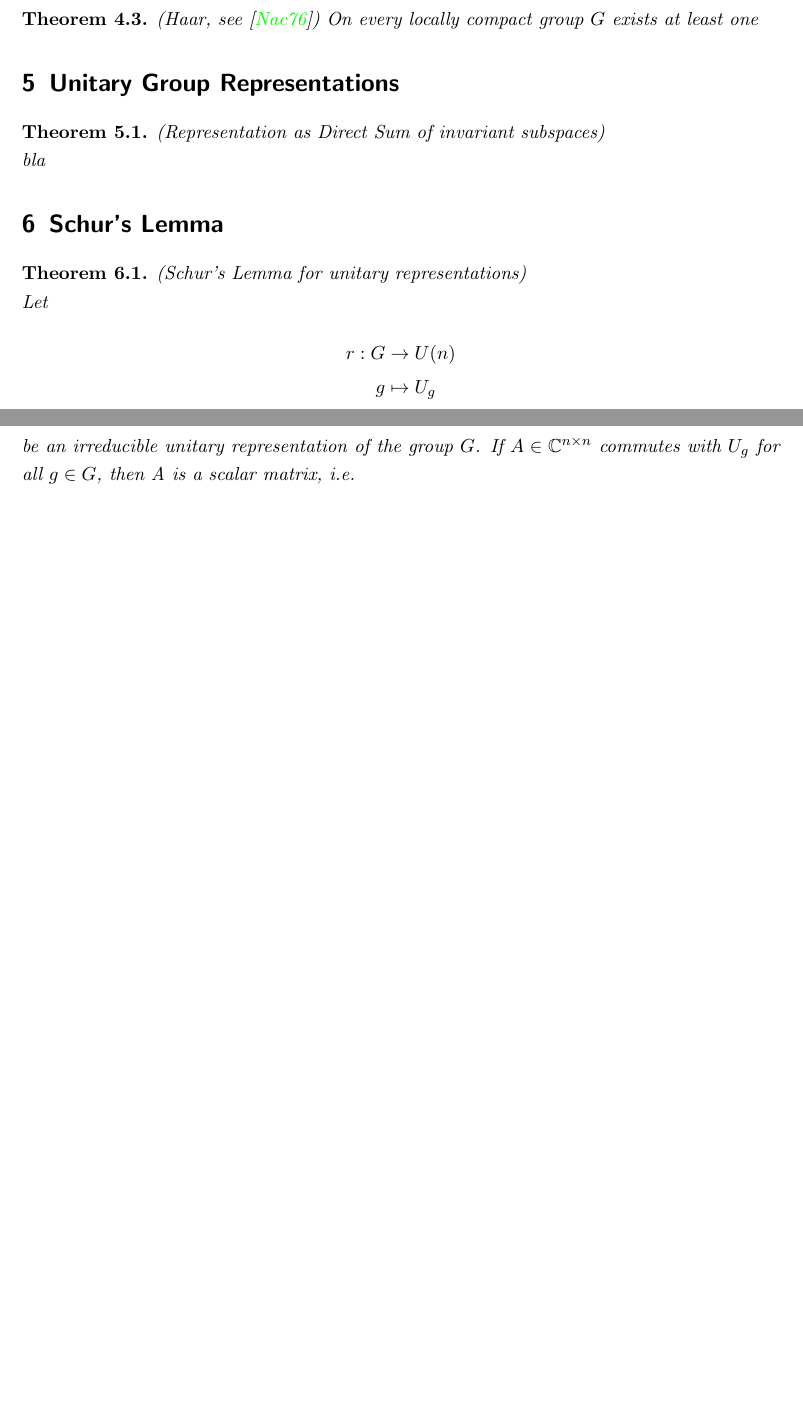
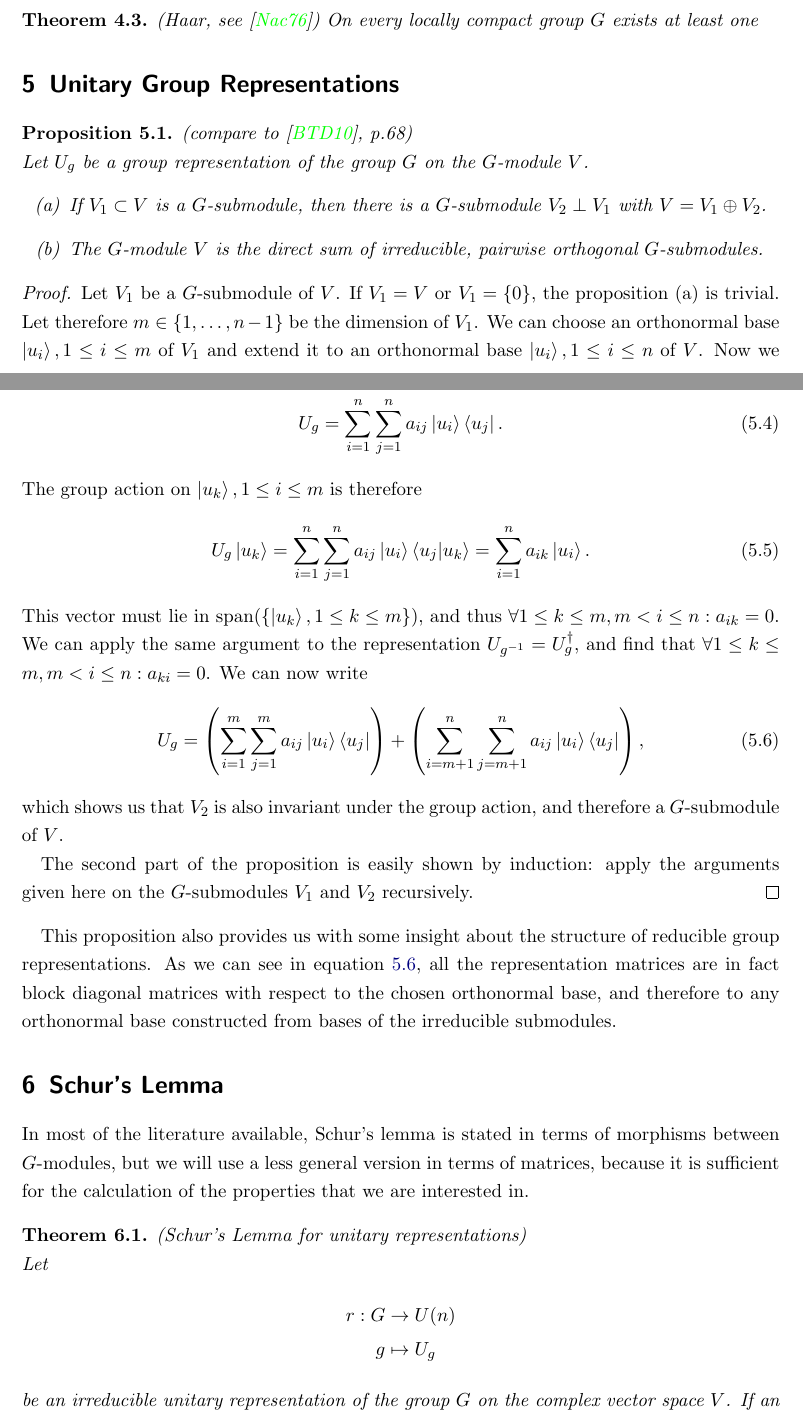
Before and after one commit to tikhoncheva/unigit, a LaTeX document (quantum_information/group_representations_and_random_pure_states.tex, which reads quantum_information/header.tex): two parts of pages 2 and 3 of 4 before the commit and two parts of pages 2 and 3 of 5 after it, joined at a grey line, cut so that both start at the same text, the shorter picture padded with empty space. Compiled offline with pdfLaTeX.

Commit message:
+ direct sum submodules

```diff
--- a/quantum_information/group_representations_and_random_pure_states.tex
+++ b/quantum_information/group_representations_and_random_pure_states.tex
@@ -105,13 +105,59 @@ the notation and define the measure $\mu$ associated with this integral as \todo
 
 
 \section{Unitary Group Representations}
-\begin{thm}(Representation as Direct Sum of invariant
-subspaces)\label{thm:directsum}\\
- bla
-\end{thm}
+\begin{prop}(compare to \cite{rep}, p.68) \label{thm:directsum}\\
+ Let $\urep{g}$ be a group representation of the group $G$ on the $G$-module
+$V$.
+\begin{enumerate}\renewcommand{\labelenumi}{(\alph{enumi})}
+ \item If $V_1\subset V$ is a $G$-submodule, then there is a $G$-submodule
+  $V_2\perp V_1$ with $V = V_1 \oplus V_2$.
+\item The $G$-module $V$ is the direct sum of irreducible, pairwise orthogonal
+  $G$-submodules.
+\end{enumerate}
+\end{prop}
+\begin{proof}
+ Let $V_1$ be a $G$-submodule of $V$. If $V_1 = V$ or $V_1 = \{0\}$, the
+proposition (a) is trivial. Let therefore $m\in\{1,\ldots,n-1\}$ be the
+dimension of $V_1$. We can choose an orthonormal base $\ket{u_i}, 1\leq i\leq m$
+of $V_1$ and extend it to an orthonormal base $\ket{u_i}, 1\leq i\leq n$ of $V$.
+Now we observe the group action on these base vectors. For an arbitrary, but
+fixed $g\in G$, we write
+\begin{equation}
+ \urep{g} = \summe{i}{1}{n}\summe{j}{1}{n} a_{ij} \ket{u_i}\bra{u_j}.
+\end{equation}
+The group action on $\ket{u_k}, 1\leq i\leq m$ is therefore
+\begin{equation}
+ \urep{g}\ket{u_k} = \summe{i}{1}{n}\summe{j}{1}{n} a_{ij}
+\ket{u_i}\braket{u_j|u_k} = \summe{i}{1}{n} a_{ik}\ket{u_i}.
+\end{equation}
+This vector must lie in $\mathrm{span}(\{\ket{u_k}, 1\leq k\leq m\})$, and thus
+$\forall 1\leq k\leq m, m<i\leq n: a_{ik} = 0$. We can apply the same argument
+to the representation $\urep{g^{-1}} = \urep{g}^\dagger$, and find that
+$\forall 1\leq k\leq m, m<i\leq n: a_{ki} = 0$. We can now write
+\begin{equation}\label{eq:repsum}
+ \urep{g} = \left(\summe{i}{1}{m}\summe{j}{1}{m} a_{ij}
+\ket{u_i}\bra{u_j}\right) + \left(\summe{i}{m+1}{n}\summe{j}{m+1}{n} a_{ij}
+\ket{u_i}\bra{u_j}\right),
+\end{equation}
+which shows us that $V_2$ is also invariant under the group action, and
+therefore a $G$-submodule of $V$.
+
+The second part of the proposition is easily shown by induction: apply
+the arguments given here on the $G$-submodules $V_1$ and $V_2$ recursively.
+\end{proof}
+
+This proposition also provides us with some insight about the structure of
+reducible group representations. As we can see in equation \ref{eq:repsum}, all
+the representation matrices are in fact block diagonal matrices with respect to
+the chosen orthonormal base, and therefore to any orthonormal base constructed
+from bases of the irreducible submodules.
+
 
 \section{Schur's Lemma}
-
+In most of the literature  available, Schur's lemma is stated in terms of
+morphisms between $G$-modules, but we will use a less general version in
+terms of matrices, because it is sufficient for the calculation of the
+properties that we are interested in.
 \begin{thm}(Schur's Lemma for unitary representations)\\
  Let
  \begin{align*}
@@ -119,7 +165,8 @@ subspaces)\label{thm:directsum}\\
   g&\mapsto \urep{g}
  \end{align*}
  be an irreducible unitary
- representation of the group $G$. If $A\in\cmat{n}$ commutes with  $\urep{g}$
+ representation of the group $G$ on the complex vector space $V$. If an
+endomorphism $A$ on $V$ commutes with  $\urep{g}$
  for all $g\in G$, then A is a scalar matrix, i.e.
- \begin{equation*}
+ \begin{equation}
   A = \lambda \ind_n,\ \lambda\in\C.
--- a/quantum_information/header.tex
+++ b/quantum_information/header.tex
@@ -2,7 +2,7 @@
 \usepackage[utf8]{inputenc}
 %\usepackage{ngerman}
 %\usepackage[ngerman]{babel}
-\usepackage[babel,german=quotes]{csquotes}
+%\usepackage[babel,german=quotes]{csquotes}
 %\usepackage{exscale}
 %\usepackage{dsfont}
 %\usepackage{latexsym}
@@ -45,6 +45,7 @@ menucolor=darkblue, urlcolor=darkblue}
 %\theoremstyle{break}  % add line break after theorem header
 \newtheorem{thm}{Theorem}[section]
 \newtheorem{cor}[thm]{Corollary}
+\newtheorem{prop}[thm]{Proposition}
 \theoremstyle{definition}
 \newtheorem{definition}[thm]{Definition}
 \newtheorem{notation}[thm]{Notation}
@@ -121,7 +122,8 @@ menucolor=darkblue, urlcolor=darkblue}
     \ensuremath{\C^{#1\times \IfNoValueTF{#2}{#1}{#2}}}%
 }
 \newcommand{\ugroup}[1]{U(#1)}
-\newcommand{\urep}[1]{U_{#1}}
+\newcommand{\urep}[1]{\ensuremath{U_{#1}}}
+\newcommand{\summe}[3]{\ensuremath{\sum\limits_{#1=#2}^{#3}}}
 
 
 \newcommand{\needcite}{\textcolor{red}{[citation needed]}}
```
Also changed, not shown: quantum_information/group_representations_and_random_pure_states.tex (24 more changed lines).
